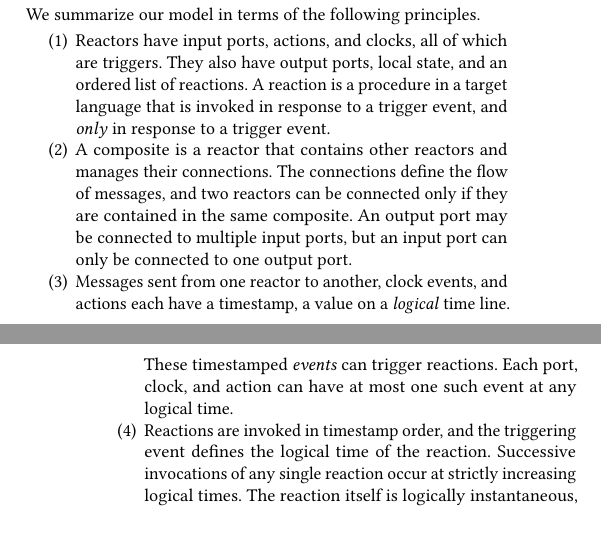
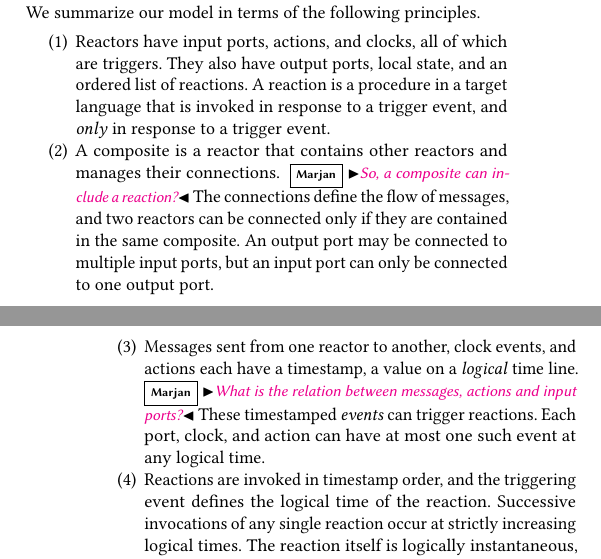
Before and after one commit to lf-lang/lingua-franca, a LaTeX paper (pubs/DAC/acttcs.tex): two parts of the columns of pages 2 and 3 of 5, joined at a grey line, cut so that both start at the same text, the shorter picture padded with empty space. Compiled offline with pdfLaTeX.

Commit message:
Two questions on the principles

```diff
--- a/pubs/DAC/acttcs.tex
+++ b/pubs/DAC/acttcs.tex
@@ -416,11 +416,12 @@ We summarize our model in terms of the following principles.
 	A reaction is a procedure in a target language that is invoked in response to a trigger event,
 	and \emph{only} in response to a trigger event.
 	\item A composite is a reactor that contains other reactors and manages their connections.
+	\marjan{So, a composite can include a reaction?}
 	The connections define the flow of messages,
 	and two reactors can be connected only if they are contained in the same composite.
 	An output port may be connected to multiple input ports, but an input port can only be connected to one output port.
 	\item Messages sent from one reactor to another, clock events, and actions each have a timestamp,
-	a value on a \emph{logical} time line.
+	a value on a \emph{logical} time line. \marjan{What is the relation between messages, actions and input ports?}
 	These timestamped \emph{events} can trigger reactions.
 	Each port, clock, and action can have at most one such event at any logical time.
 	\item
```
